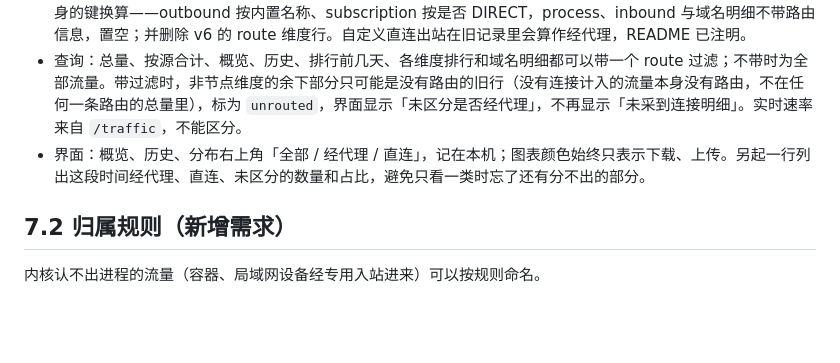
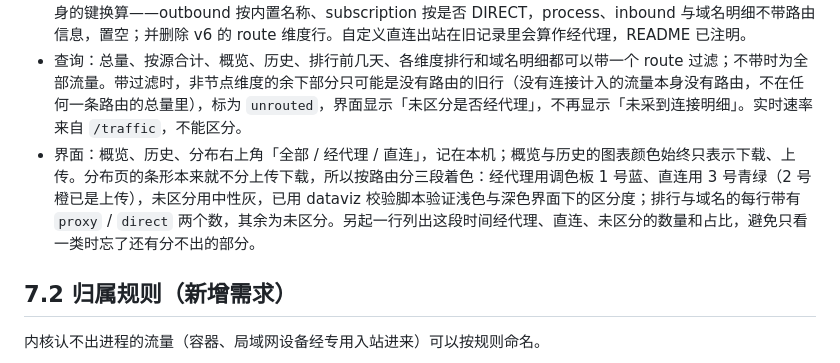
Before and after one commit to EverettRain/Mihomo-Monitor, a Markdown page: docs/design.md, the part around the change. GitHub-like rendering; blank space fills up the shorter version.

```diff
--- a/docs/design.md
+++ b/docs/design.md
@@ -188,7 +188,7 @@ cycles      (id, subscription, anchor, quota_bytes, count_mode, alerts)
 - 路由（`proxy` / `direct`，空为未区分）是每行流量的属性：`traffic` 与 `domain_daily` 各有一列 `route`，节点、订阅、进程、入站和（进程, 主机名）明细都按它细分，所以任何维度都能只看一条路由；余下部分（没有连接计入的）只在 outbound 行里，路由为空，各路由相加等于总量。按连接实际出站（`chains[0]`）的类型判断：`/proxies` 报告的 `Direct`、`Reject`、`RejectDrop`、`Pass`、`Compatible`、`Dns` 为直连，其余为经代理；类型读不到时按内置名称（DIRECT、REJECT*、PASS）。类型随订阅信息每 10 分钟读一次，出现未知出站时最多每分钟重读一次。订阅维度的 DIRECT 也改用同一判断，自定义直连出站不再计入客户端的订阅。
 - 存储：v6 先以独立的 route 维度上线（未发布），v7 改为上面的列：重建两张表（主键加上 route），旧行只按自身的键换算——outbound 按内置名称、subscription 按是否 DIRECT，process、inbound 与域名明细不带路由信息，置空；并删除 v6 的 route 维度行。自定义直连出站在旧记录里会算作经代理，README 已注明。
 - 查询：总量、按源合计、概览、历史、排行前几天、各维度排行和域名明细都可以带一个 route 过滤；不带时为全部流量。带过滤时，非节点维度的余下部分只可能是没有路由的旧行（没有连接计入的流量本身没有路由，不在任何一条路由的总量里），标为 `unrouted`，界面显示「未区分是否经代理」，不再显示「未采到连接明细」。实时速率来自 `/traffic`，不能区分。
-- 界面：概览、历史、分布右上角「全部 / 经代理 / 直连」，记在本机；图表颜色始终只表示下载、上传。另起一行列出这段时间经代理、直连、未区分的数量和占比，避免只看一类时忘了还有分不出的部分。
+- 界面：概览、历史、分布右上角「全部 / 经代理 / 直连」，记在本机；概览与历史的图表颜色始终只表示下载、上传。分布页的条形本来就不分上传下载，所以按路由分三段着色：经代理用调色板 1 号蓝、直连用 3 号青绿（2 号橙已是上传），未区分用中性灰，已用 dataviz 校验脚本验证浅色与深色界面下的区分度；排行与域名的每行带有 `proxy` / `direct` 两个数，其余为未区分。另起一行列出这段时间经代理、直连、未区分的数量和占比，避免只看一类时忘了还有分不出的部分。
 
 ## 7.2 归属规则（新增需求）
 
```
Also changed, not shown: README.md (+1 -1 lines), docs/images/breakdown.png, docs/images/history.png, docs/images/overview-dark.png, docs/images/overview-light.png, docs/images/subscriptions.png, docs/images/trend.png, 10 other files.
